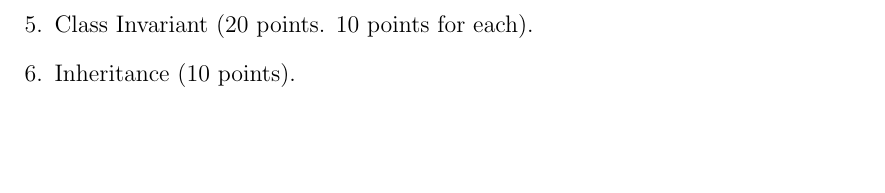
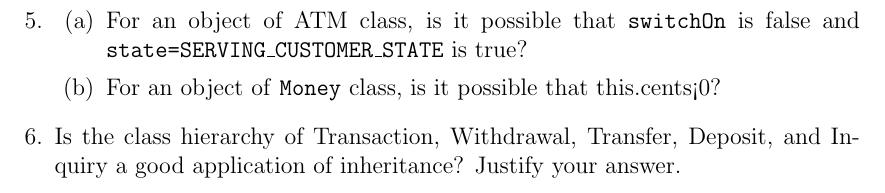
Before and after one commit to eddie-c-davis/cs-advsweng, a LaTeX thesis (HW2/report.tex): part of page 3 of 3, cut at the place of the change, the shorter picture padded with empty space. Compiled offline with pdfLaTeX.

Commit message:
Updated HW2.

```diff
--- a/HW2/report.tex
+++ b/HW2/report.tex
@@ -122,9 +122,14 @@
 	    exists.
 	\end{enumerate}
 
-	\item Class Invariant  (20 points. 10 points for each).
+	\item
+	\begin{enumerate}
+		\item For an object of ATM class, is it possible that \texttt{switchOn} is false and
+		\texttt{state=SERVING\_CUSTOMER\_STATE} is true?
+	    \item For an object of \texttt{Money} class, is it possible that this.cents<0?
+    \end{enumerate}
 
-    \item Inheritance (10 points).
+    \item Is the class hierarchy of Transaction, Withdrawal, Transfer, Deposit, and Inquiry a good application of inheritance? Justify your answer.
 
 \end{enumerate}
 
```
